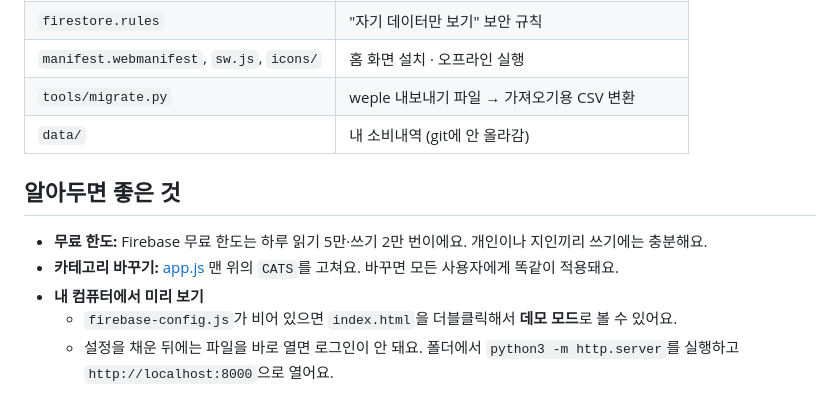
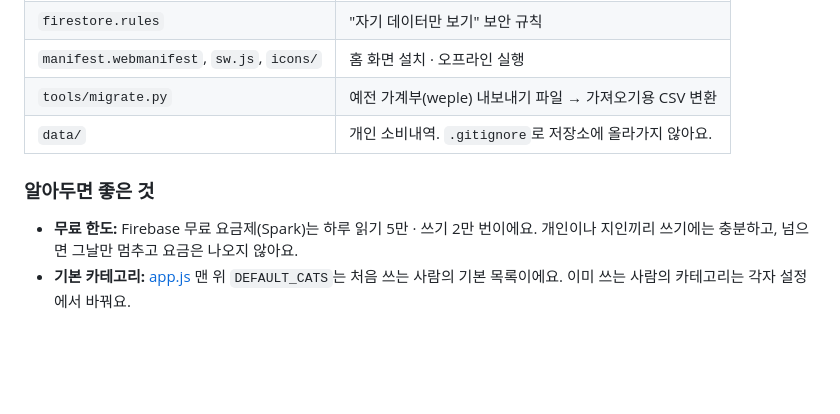
Before and after one commit to jeongmoonwon/mooni-moneybook, a Markdown page: README.md, the part around one of its changes. GitHub-like rendering; blank space fills up the shorter version.

```diff
--- a/README.md
+++ b/README.md
@@ -56,11 +68,8 @@
 | `firestore.rules` | "자기 데이터만 보기" 보안 규칙 |
 | `manifest.webmanifest`, `sw.js`, `icons/` | 홈 화면 설치 · 오프라인 실행 |
-| `tools/migrate.py` | weple 내보내기 파일 → 가져오기용 CSV 변환 |
-| `data/` | 내 소비내역 (git에 안 올라감) |
+| `tools/migrate.py` | 예전 가계부(weple) 내보내기 파일 → 가져오기용 CSV 변환 |
+| `data/` | 개인 소비내역. `.gitignore`로 저장소에 올라가지 않아요. |
 
-## 알아두면 좋은 것
-- **무료 한도:** Firebase 무료 한도는 하루 읽기 5만·쓰기 2만 번이에요. 개인이나 지인끼리 쓰기에는 충분해요.
-- **카테고리 바꾸기:** [app.js](app.js) 맨 위의 `CATS`를 고쳐요. 바꾸면 모든 사용자에게 똑같이 적용돼요.
-- **내 컴퓨터에서 미리 보기**
-  - `firebase-config.js`가 비어 있으면 `index.html`을 더블클릭해서 **데모 모드**로 볼 수 있어요.
-  - 설정을 채운 뒤에는 파일을 바로 열면 로그인이 안 돼요. 폴더에서 `python3 -m http.server`를 실행하고 `http://localhost:8000`으로 열어요.
+### 알아두면 좋은 것
+- **무료 한도:** Firebase 무료 요금제(Spark)는 하루 읽기 5만 · 쓰기 2만 번이에요. 개인이나 지인끼리 쓰기에는 충분하고, 넘으면 그날만 멈추고 요금은 나오지 않아요.
+- **기본 카테고리:** [app.js](app.js) 맨 위 `DEFAULT_CATS`는 처음 쓰는 사람의 기본 목록이에요. 이미 쓰는 사람의 카테고리는 각자 설정에서 바꿔요.
```
Also changed, not shown: other parts of README.md (+44 -32 lines).
